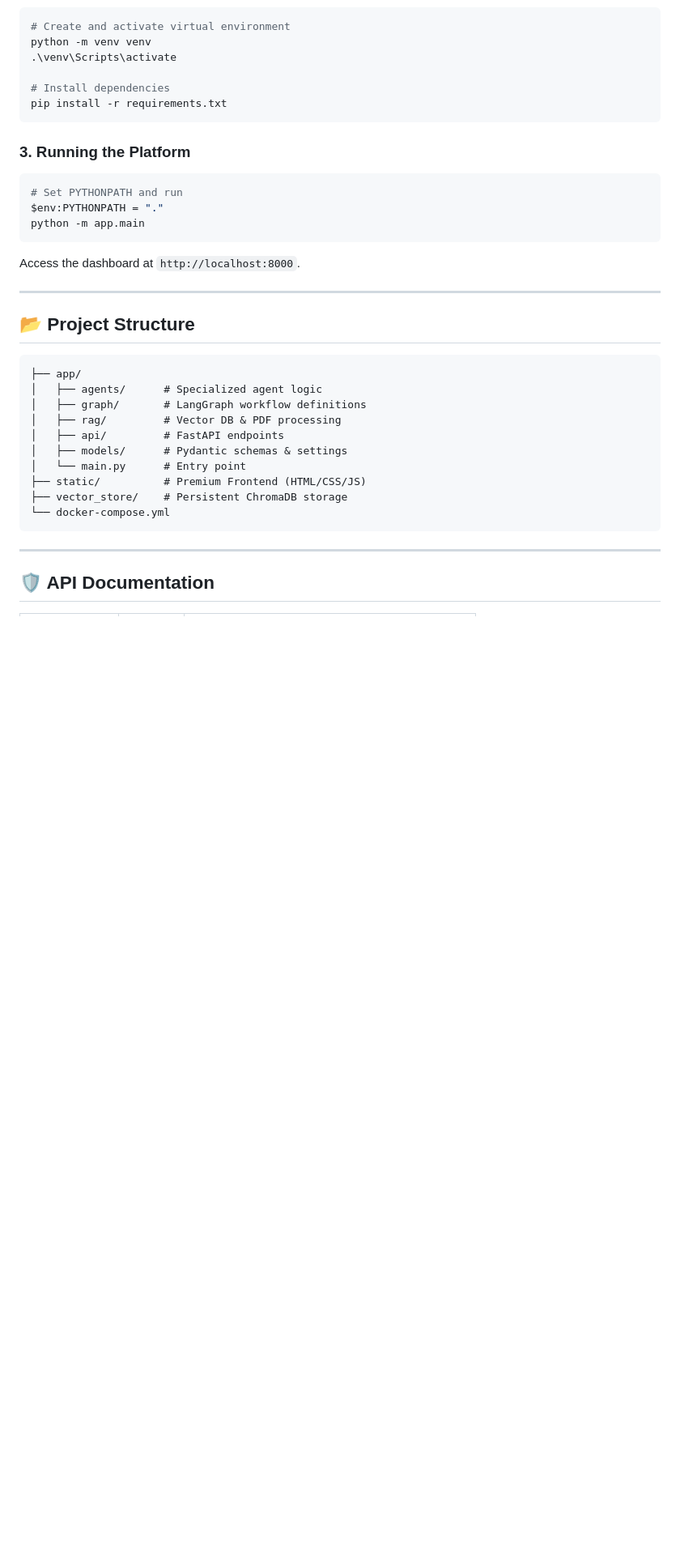
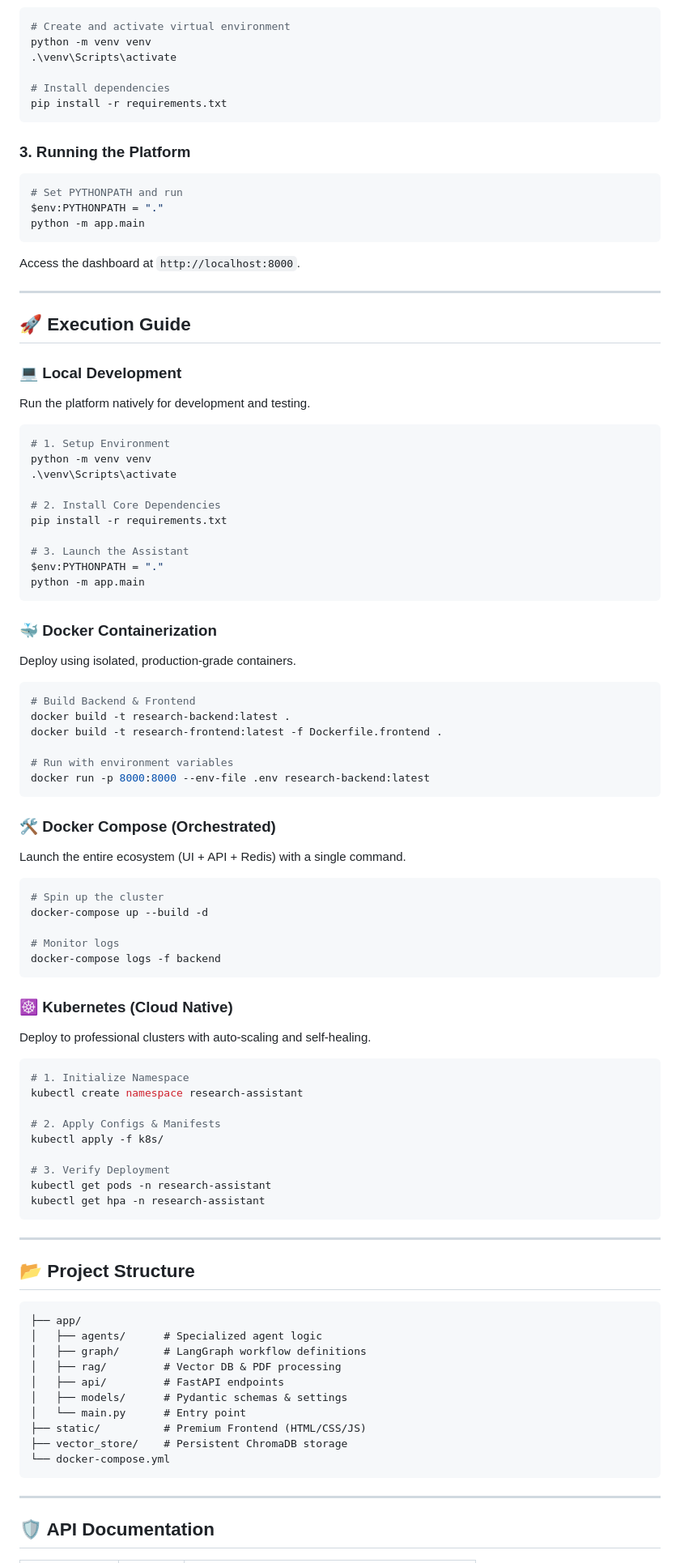
Before and after one commit to bittush8789/Multi-Agent-Autonomous-Research-Assistant, a Markdown page: README.md, the part around the change. Shown at 81% size. Drawn GitHub-style; blank space fills up the shorter version.

Commit message:
docs: add comprehensive execution guide to README

````diff
--- a/README.md
+++ b/README.md
@@ -136,6 +136,60 @@ Access the dashboard at `http://localhost:8000`.
 
 ---
 
+## 🚀 Execution Guide
+
+### 💻 Local Development
+Run the platform natively for development and testing.
+```powershell
+# 1. Setup Environment
+python -m venv venv
+.\venv\Scripts\activate
+
+# 2. Install Core Dependencies
+pip install -r requirements.txt
+
+# 3. Launch the Assistant
+$env:PYTHONPATH = "."
+python -m app.main
+```
+
+### 🐳 Docker Containerization
+Deploy using isolated, production-grade containers.
+```bash
+# Build Backend & Frontend
+docker build -t research-backend:latest .
+docker build -t research-frontend:latest -f Dockerfile.frontend .
+
+# Run with environment variables
+docker run -p 8000:8000 --env-file .env research-backend:latest
+```
+
+### 🛠️ Docker Compose (Orchestrated)
+Launch the entire ecosystem (UI + API + Redis) with a single command.
+```bash
+# Spin up the cluster
+docker-compose up --build -d
+
+# Monitor logs
+docker-compose logs -f backend
+```
+
+### ☸️ Kubernetes (Cloud Native)
+Deploy to professional clusters with auto-scaling and self-healing.
+```bash
+# 1. Initialize Namespace
+kubectl create namespace research-assistant
+
+# 2. Apply Configs & Manifests
+kubectl apply -f k8s/
+
+# 3. Verify Deployment
+kubectl get pods -n research-assistant
+kubectl get hpa -n research-assistant
+```
+
+---
+
 ## 📂 Project Structure
 
 ```text
````
